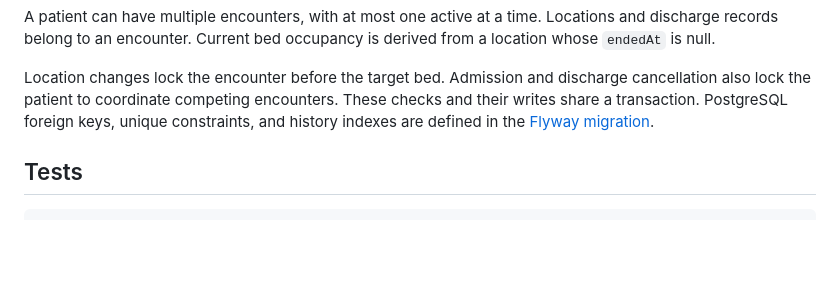
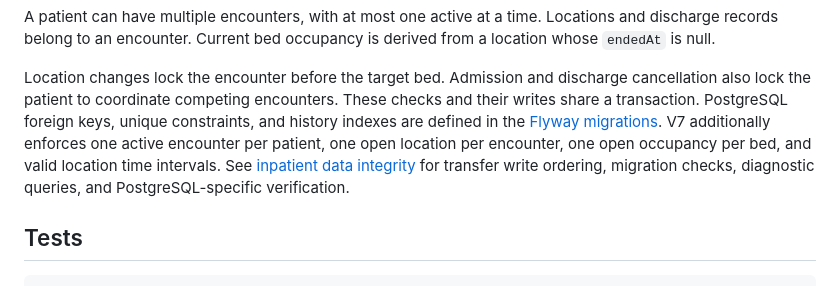
Before and after one commit to djv00/clinicflow-api, a Markdown page: README.md, the part around the change. Rendered like a GitHub page; blank space fills up the shorter version.

Commit message:
docs: explain inpatient integrity migration and verification

```diff
--- a/README.md
+++ b/README.md
@@ -455,7 +455,11 @@ Location changes lock the encounter before the target bed. Admission and
 discharge cancellation also lock the patient to coordinate competing encounters.
 These checks and their writes share a transaction. PostgreSQL foreign keys,
 unique constraints, and history indexes are defined in the
-[Flyway migration](src/main/resources/db/migration/postgresql/V1__create_patient_flow_schema.sql).
+[Flyway migrations](src/main/resources/db/migration/postgresql).
+V7 additionally enforces one active encounter per patient, one open location per
+encounter, one open occupancy per bed, and valid location time intervals. See
+[inpatient data integrity](docs/data-integrity.md) for transfer write ordering,
+migration checks, diagnostic queries, and PostgreSQL-specific verification.
 
 ## Tests
 
```
Also changed, not shown: docs/data-integrity.md (added, +97 -0 lines), docs/roadmap.md (+18 -4 lines).
